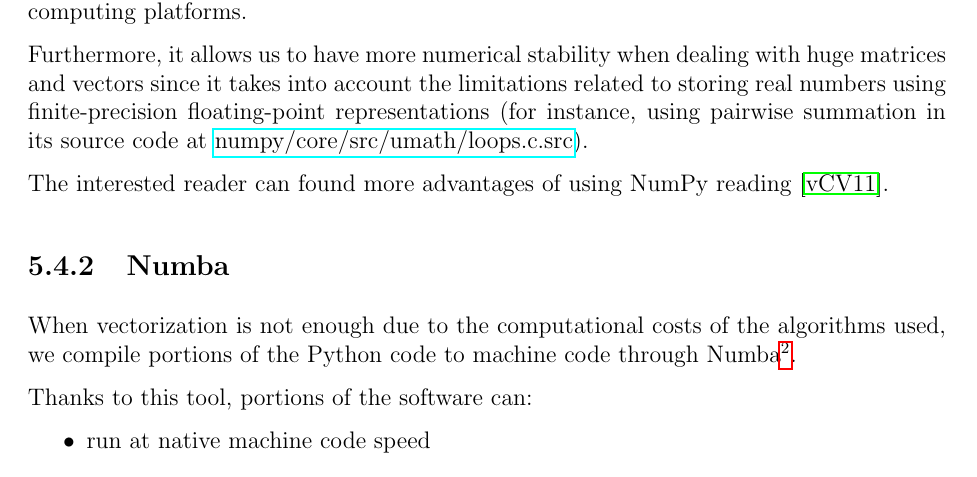
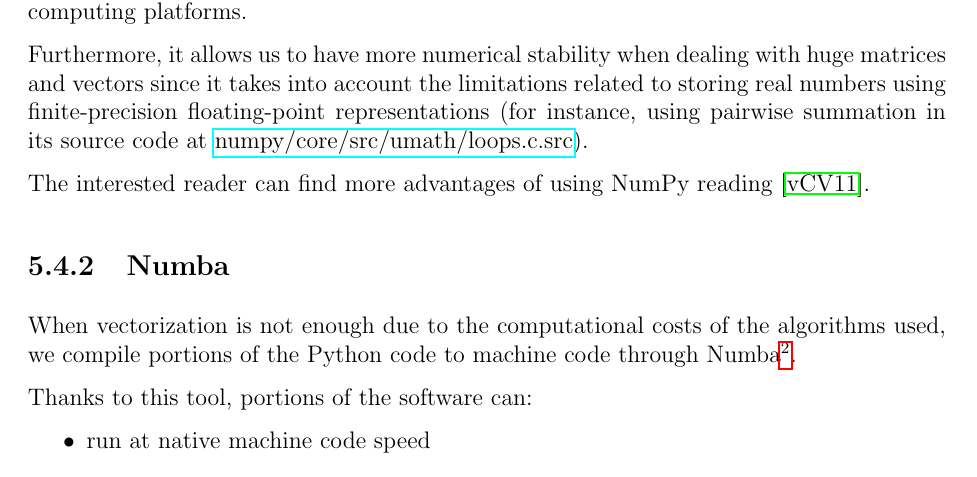
Before and after one commit to Davide95/msc_thesis, a LaTeX thesis (thesis/main.tex, which reads thesis/chapters/experiments.tex): part of page 29 of 70, cut so that both start at the same text. Compiled offline with pdfLaTeX.

Commit message:
Grammar fixes inside the thesis

```diff
--- a/thesis/chapters/experiments.tex
+++ b/thesis/chapters/experiments.tex
@@ -157,7 +157,7 @@ related to storing real numbers using finite-precision floating-point representa
 (for instance, using pairwise summation in its source code at
 \href{https://github.com/numpy/numpy/blob/v1.18.1/numpy/core/src/umath/loops.c.src}{numpy/core/src/umath/loops.c.src}).
 
-The interested reader can found more advantages of using NumPy reading \cite{5725236}.
+The interested reader can find more advantages of using NumPy reading \cite{5725236}.
 
 \subsection{Numba}
 When vectorization is not enough due to the computational costs of the algorithms used, we
```
Also changed, not shown: thesis/chapters/topicModeling.tex (+1 -1 lines).
